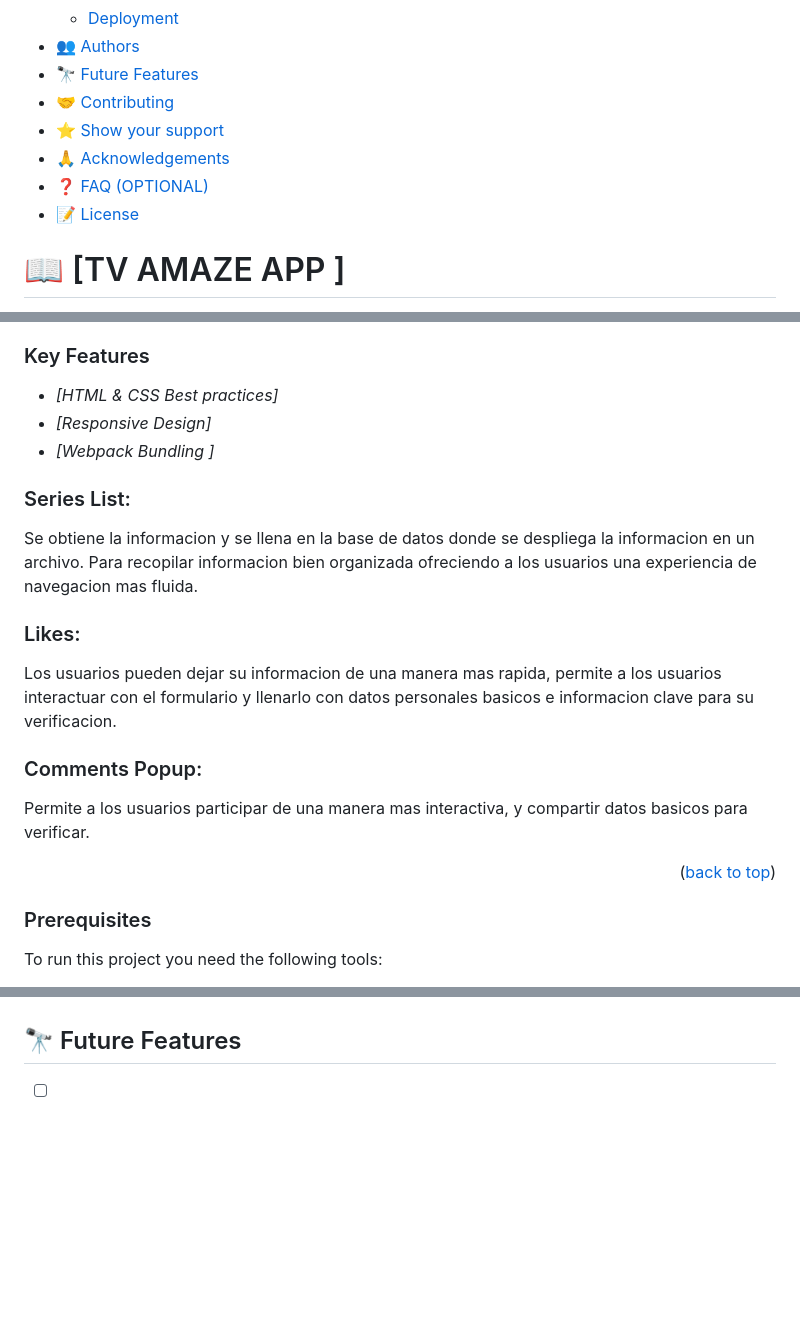
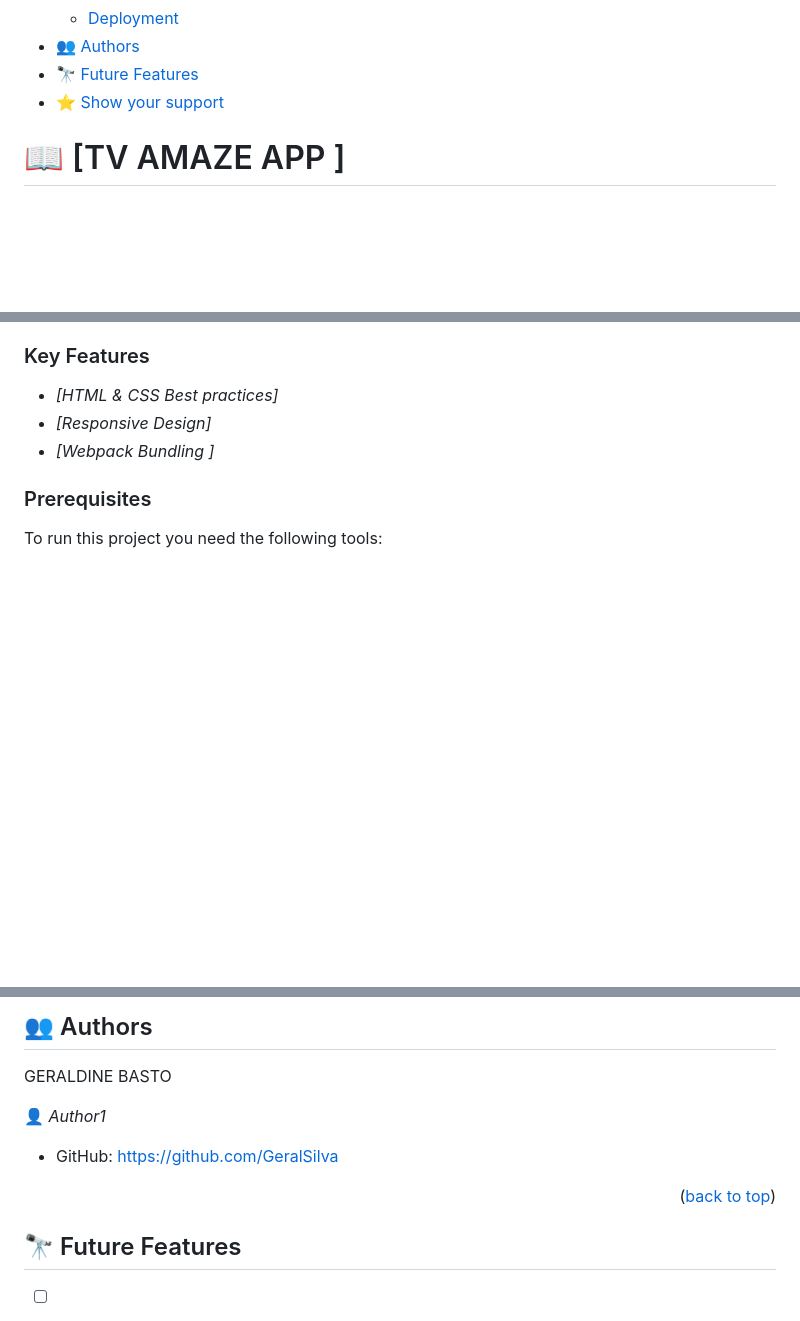
Before and after one commit to GeralSilva/PRUEBAS-LINTERS, a Markdown page: Readme.md, 3 parts joined by grey strips. GitHub-like rendering; blank space fills up the shorter version.

```diff
--- a/Readme.md
+++ b/Readme.md
@@ -29,11 +29,8 @@
   - [Deployment](#deployment)
 - [👥 Authors](#authors)
 - [🔭 Future Features](#future-features)
-- [🤝 Contributing](#contributing)
 - [⭐ Show your support](#support)
-- [🙏 Acknowledgements](#acknowledgements)
-- [❓ FAQ (OPTIONAL)](#faq)
-- [📝 License](#license)
+
 
 
 <!-- PROJECT DESCRIPTION -->
@@ -61,16 +58,6 @@
 - *[Webpack Bundling ]*
 
 
-### Series List:
-Se obtiene la informacion y se llena en la base de datos donde se despliega la informacion en un archivo. Para recopilar informacion bien organizada ofreciendo a los usuarios una experiencia de navegacion mas fluida.
-
-### Likes:
- Los usuarios pueden dejar su informacion de una manera mas rapida, permite a los usuarios interactuar con el formulario y llenarlo con datos personales basicos e informacion clave para su verificacion.
-
-### Comments Popup:
- Permite a los usuarios participar de una manera mas interactiva, y compartir datos basicos para verificar.
-
-<p align="right">(<a href="#readme-top">back to top</a>)</p>
 
 <!-- LIVE DEMO -->
 
@@ -178,5 +169,20 @@ sh
 
 
+<!-- AUTHORS -->
+
+## 👥 Authors <a name="authors"></a>
+
+GERALDINE BASTO
+
+
+👤 *Author1*
+
+- GitHub: https://github.com/GeralSilva
+
+
+
+
+<p align="right">(<a href="#readme-top">back to top</a>)</p>
 
 <!-- FUTURE FEATURES -->
 
```
Also changed, not shown: other parts of Readme.md (+30 -26 lines).
